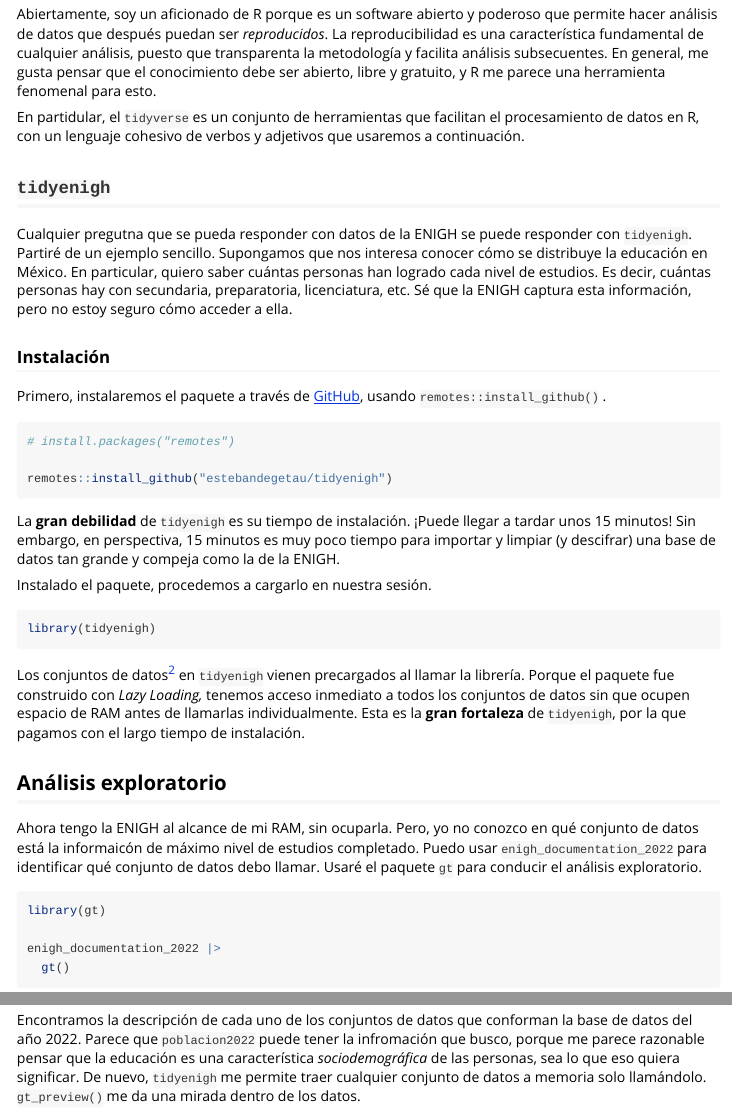
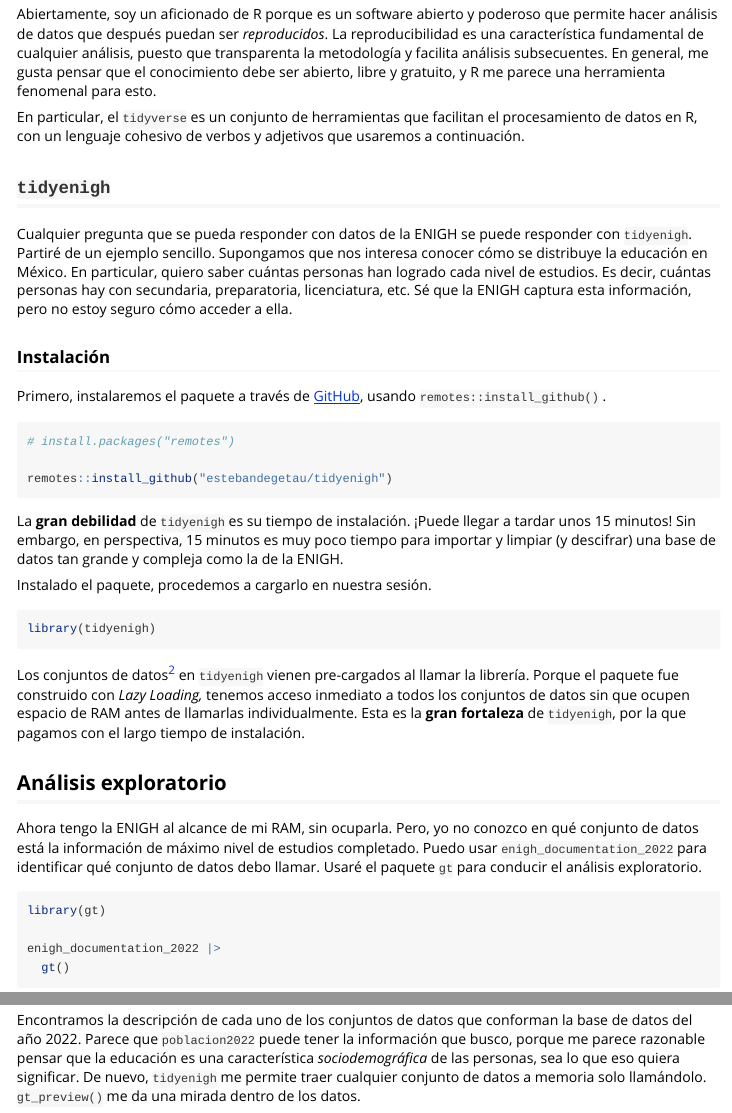
Before and after one commit to estebandegetau/tidyenigh, an R Markdown document (vignettes/usa-r.Rmd): the page in a window 1100 px wide, from 770 px down, and a second part further down, joined at a grey line. Rendered offline with R 4.5, knitr and Pandoc, with nearby package versions; some code elsewhere in the file could not run offline.

Commit message:
Fix typos

````diff
--- a/vignettes/usa-r.Rmd
+++ b/vignettes/usa-r.Rmd
@@ -48,11 +48,11 @@ Como veremos, con `tidyenigh`, el proceso de importación y limpieza está hecho
 
 Abiertamente, soy un aficionado de R porque es un software abierto y poderoso que permite hacer análisis de datos que después puedan ser *reproducidos*. La reproducibilidad es una característica fundamental de cualquier análisis, puesto que transparenta la metodología y facilita análisis subsecuentes. En general, me gusta pensar que el conocimiento debe ser abierto, libre y gratuito, y R me parece una herramienta fenomenal para esto.
 
-En partidular, el `tidyverse` es un conjunto de herramientas que facilitan el procesamiento de datos en R, con un lenguaje cohesivo de verbos y adjetivos que usaremos a continuación.
+En particular, el `tidyverse` es un conjunto de herramientas que facilitan el procesamiento de datos en R, con un lenguaje cohesivo de verbos y adjetivos que usaremos a continuación.
 
 ## `tidyenigh`
 
-Cualquier pregutna que se pueda responder con datos de la ENIGH se puede responder con `tidyenigh`. Partiré de un ejemplo sencillo. Supongamos que nos interesa conocer cómo se distribuye la educación en México. En particular, quiero saber cuántas personas han logrado cada nivel de estudios. Es decir, cuántas personas hay con secundaria, preparatoria, licenciatura, etc. Sé que la ENIGH captura esta información, pero no estoy seguro cómo acceder a ella.
+Cualquier pregunta que se pueda responder con datos de la ENIGH se puede responder con `tidyenigh`. Partiré de un ejemplo sencillo. Supongamos que nos interesa conocer cómo se distribuye la educación en México. En particular, quiero saber cuántas personas han logrado cada nivel de estudios. Es decir, cuántas personas hay con secundaria, preparatoria, licenciatura, etc. Sé que la ENIGH captura esta información, pero no estoy seguro cómo acceder a ella.
 
 ### Instalación
 
@@ -64,7 +64,7 @@ Primero, instalaremos el paquete a través de [GitHub](https://github.com/esteba
 remotes::install_github("estebandegetau/tidyenigh")
 ```
 
-La **gran debilidad** de `tidyenigh` es su tiempo de instalación. ¡Puede llegar a tardar unos 15 minutos! Sin embargo, en perspectiva, 15 minutos es muy poco tiempo para importar y limpiar (y descifrar) una base de datos tan grande y compeja como la de la ENIGH.
+La **gran debilidad** de `tidyenigh` es su tiempo de instalación. ¡Puede llegar a tardar unos 15 minutos! Sin embargo, en perspectiva, 15 minutos es muy poco tiempo para importar y limpiar (y descifrar) una base de datos tan grande y compleja como la de la ENIGH.
 
 Instalado el paquete, procedemos a cargarlo en nuestra sesión.
 
@@ -72,13 +72,13 @@ Instalado el paquete, procedemos a cargarlo en nuestra sesión.
 library(tidyenigh)
 ```
 
-Los conjuntos de datos[^2] en `tidyenigh` vienen precargados al llamar la librería. Porque el paquete fue construido con *Lazy Loading,* tenemos acceso inmediato a todos los conjuntos de datos sin que ocupen espacio de RAM antes de llamarlas individualmente. Esta es la **gran fortaleza** de `tidyenigh`, por la que pagamos con el largo tiempo de instalación.
+Los conjuntos de datos[^2] en `tidyenigh` vienen pre-cargados al llamar la librería. Porque el paquete fue construido con *Lazy Loading,* tenemos acceso inmediato a todos los conjuntos de datos sin que ocupen espacio de RAM antes de llamarlas individualmente. Esta es la **gran fortaleza** de `tidyenigh`, por la que pagamos con el largo tiempo de instalación.
 
-[^2]: Cuando hablamos de una *base de datos* nos referimos a una colección de tablas (cada una con filas y columnas) que pueden tener diferentes niveles de observacion. Por ejemplo, cuando hablo de la ENIGH 2022, me refiero a ella como una base de datos, porque consta de muchos conjuntos de datos distintos. Ahora, hablar de un *conjunto de datos* se refiere a una sola tabla dentro de una base de datos.
+[^2]: Cuando hablamos de una *base de datos* nos referimos a una colección de tablas (cada una con filas y columnas) que pueden tener diferentes niveles de observación. Por ejemplo, cuando hablo de la ENIGH 2022, me refiero a ella como una base de datos, porque consta de muchos conjuntos de datos distintos. Ahora, hablar de un *conjunto de datos* se refiere a una sola tabla dentro de una base de datos.
 
 ## Análisis exploratorio
 
-Ahora tengo la ENIGH al alcance de mi RAM, sin ocuparla. Pero, yo no conozco en qué conjunto de datos está la informaicón de máximo nivel de estudios completado. Puedo usar `enigh_documentation_2022` para identificar qué conjunto de datos debo llamar. Usaré el paquete `gt` para conducir el análisis exploratorio.
+Ahora tengo la ENIGH al alcance de mi RAM, sin ocuparla. Pero, yo no conozco en qué conjunto de datos está la información de máximo nivel de estudios completado. Puedo usar `enigh_documentation_2022` para identificar qué conjunto de datos debo llamar. Usaré el paquete `gt` para conducir el análisis exploratorio.
 
 ```{r}
 library(gt)
@@ -87,7 +87,7 @@ enigh_documentation_2022 |>
   gt()
 ```
 
-Encontramos la descripción de cada uno de los conjuntos de datos que conforman la base de datos del año 2022. Parece que `poblacion2022` puede tener la infromación que busco, porque me parece razonable pensar que la educación es una característica *sociodemográfica* de las personas, sea lo que eso quiera significar. De nuevo, `tidyenigh` me permite traer cualquier conjunto de datos a memoria solo llamándolo. `gt_preview()` me da una mirada dentro de los datos.
+Encontramos la descripción de cada uno de los conjuntos de datos que conforman la base de datos del año 2022. Parece que `poblacion2022` puede tener la información que busco, porque me parece razonable pensar que la educación es una característica *sociodemográfica* de las personas, sea lo que eso quiera significar. De nuevo, `tidyenigh` me permite traer cualquier conjunto de datos a memoria solo llamándolo. `gt_preview()` me da una mirada dentro de los datos.
 
 ```{r}
 poblacion2022 |>
````
Also changed, not shown: vignettes/usa-r.Rmd (4 more changed lines).
